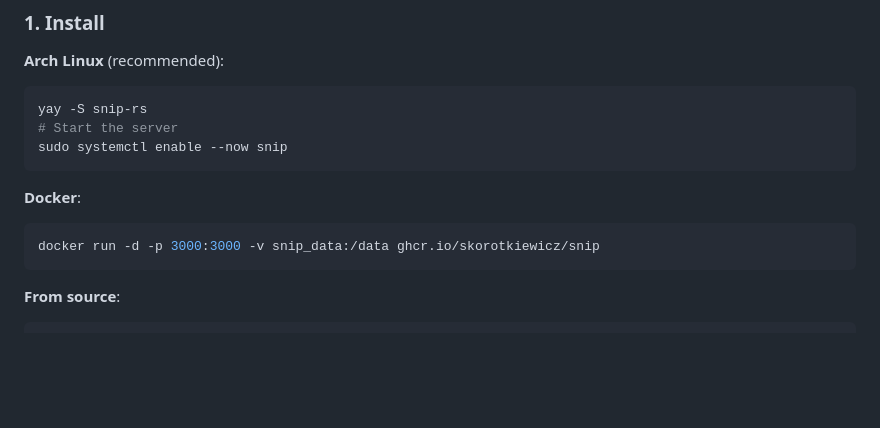
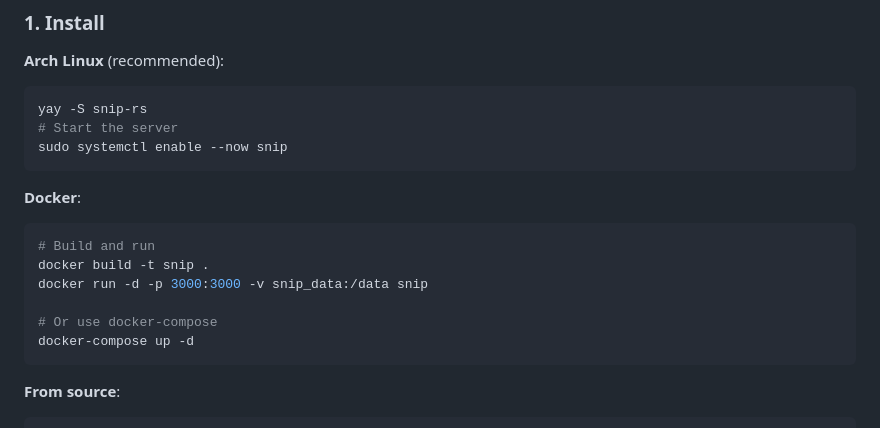
Before and after one commit to skorotkiewicz/snip, a Markdown page: README.md, the part around the change. GitHub-like rendering; blank space fills up the shorter version.

Commit message:
Document Docker local builds and compose usage

````diff
--- a/README.md
+++ b/README.md
@@ -25,7 +25,12 @@ sudo systemctl enable --now snip
 
 **Docker**:
 ```bash
-docker run -d -p 3000:3000 -v snip_data:/data ghcr.io/skorotkiewicz/snip
+# Build and run
+docker build -t snip .
+docker run -d -p 3000:3000 -v snip_data:/data snip
+
+# Or use docker-compose
+docker-compose up -d
 ```
 
 **From source**:
````
